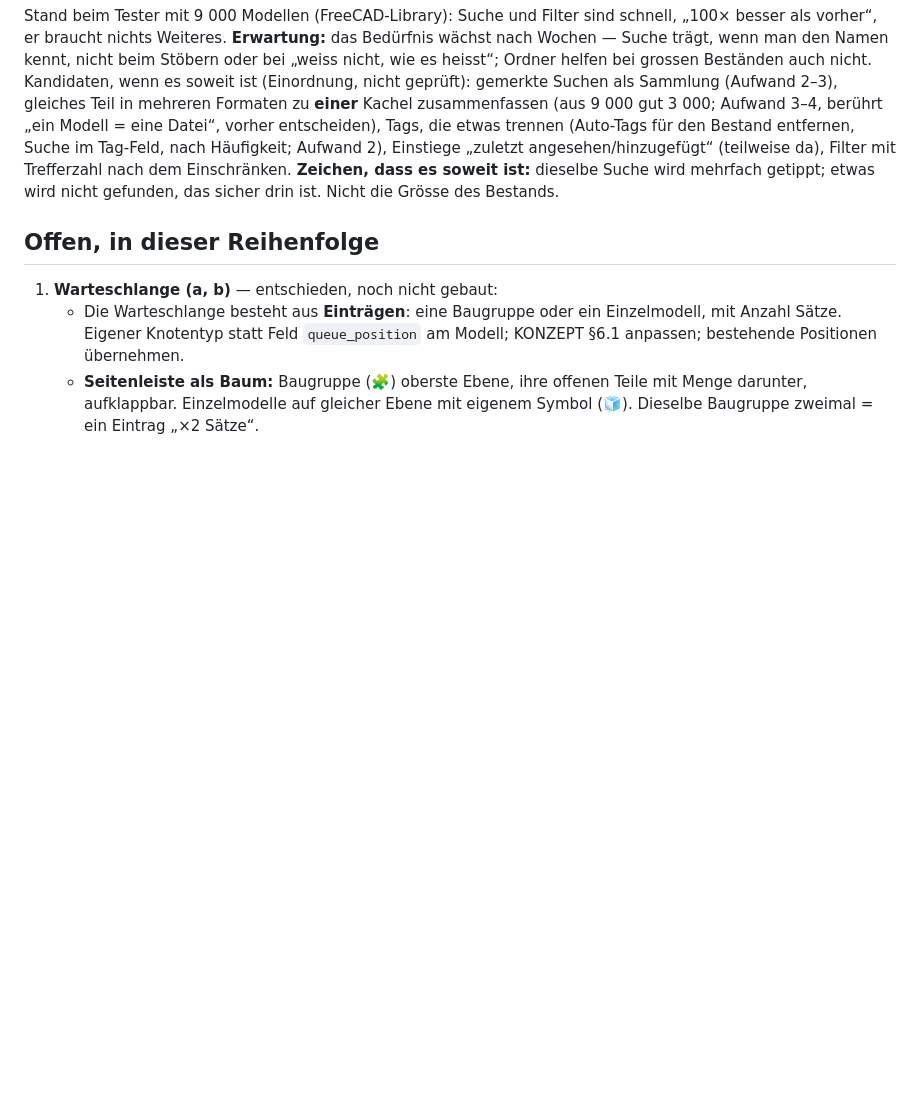
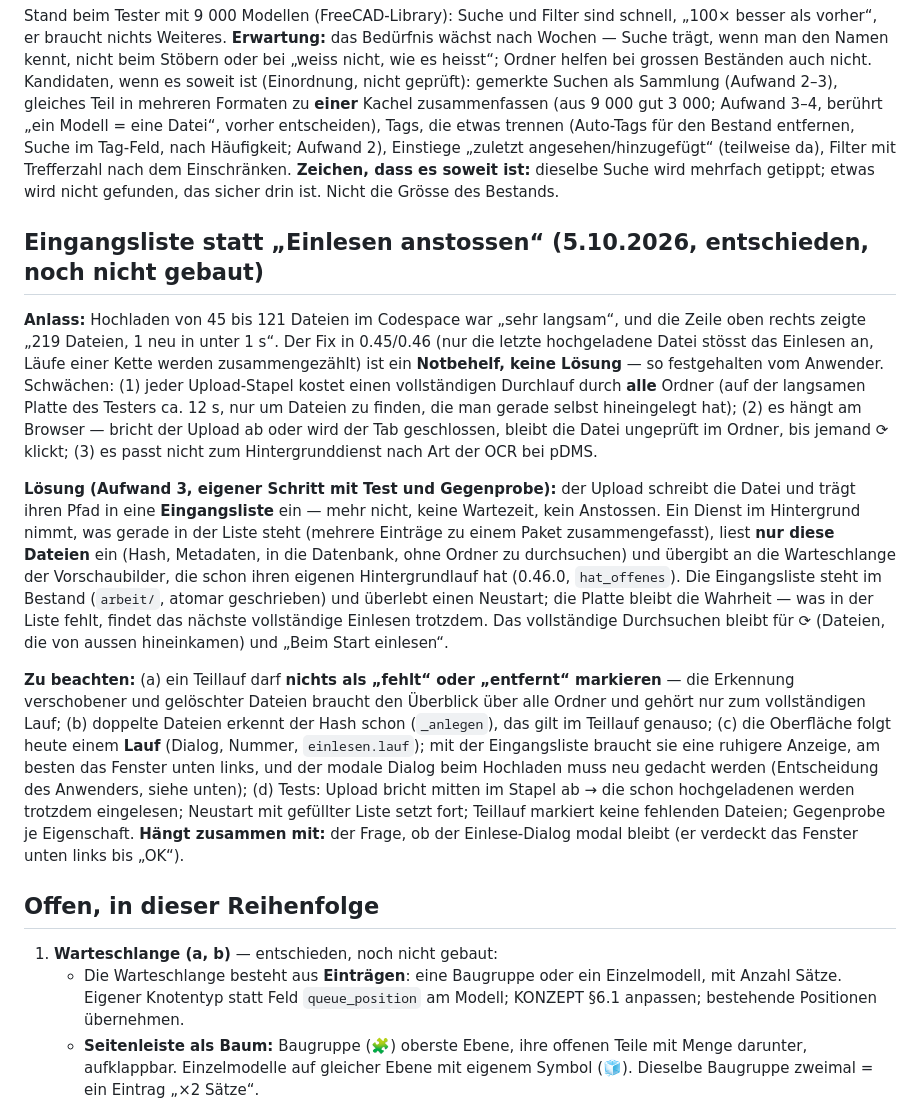
Before and after one commit to bireggbaum-beep/partAtlas, a Markdown page: OFFEN.md, the part around the change. Rendered like a GitHub page; blank space fills up the shorter version.

Commit message:
OFFEN: Eingangsliste statt Einlesen anstossen festgehalten (Notbehelf ist keine Lösung)
Co-Authored-By: Claude Sonnet 5.5 <noreply@anthropic.com>
Claude-Session: https://claude.ai/code/session_01KoNPDjZnerAmxhj7ryGirF

```diff
--- a/OFFEN.md
+++ b/OFFEN.md
@@ -631,6 +631,20 @@ gemerkte Suchen als Sammlung (Aufwand 2–3), gleiches Teil in mehreren Formaten
 Tags, die etwas trennen (Auto-Tags für den Bestand entfernen, Suche im Tag-Feld, nach Häufigkeit; Aufwand 2), Einstiege „zuletzt angesehen/hinzugefügt“ (teilweise da), Filter mit Trefferzahl nach dem Einschränken.
 **Zeichen, dass es soweit ist:** dieselbe Suche wird mehrfach getippt; etwas wird nicht gefunden, das sicher drin ist. Nicht die Grösse des Bestands.
 
+## Eingangsliste statt „Einlesen anstossen“ (5.10.2026, entschieden, noch nicht gebaut)
+
+**Anlass:** Hochladen von 45 bis 121 Dateien im Codespace war „sehr langsam“, und die Zeile oben rechts zeigte „219 Dateien, 1 neu in unter 1 s“. Der Fix in 0.45/0.46 (nur die letzte hochgeladene Datei stösst das Einlesen an,
+Läufe einer Kette werden zusammengezählt) ist ein **Notbehelf, keine Lösung** — so festgehalten vom Anwender. Schwächen: (1) jeder Upload-Stapel kostet einen vollständigen Durchlauf durch **alle** Ordner (auf der langsamen Platte des Testers ca. 12 s,
+nur um Dateien zu finden, die man gerade selbst hineingelegt hat); (2) es hängt am Browser — bricht der Upload ab oder wird der Tab geschlossen, bleibt die Datei ungeprüft im Ordner, bis jemand ⟳ klickt; (3) es passt nicht zum Hintergrunddienst nach Art der OCR bei pDMS.
+
+**Lösung (Aufwand 3, eigener Schritt mit Test und Gegenprobe):** der Upload schreibt die Datei und trägt ihren Pfad in eine **Eingangsliste** ein — mehr nicht, keine Wartezeit, kein Anstossen. Ein Dienst im Hintergrund nimmt, was gerade in der Liste steht (mehrere Einträge zu einem Paket
+zusammengefasst), liest **nur diese Dateien** ein (Hash, Metadaten, in die Datenbank, ohne Ordner zu durchsuchen) und übergibt an die Warteschlange der Vorschaubilder, die schon ihren eigenen Hintergrundlauf hat (0.46.0, `hat_offenes`). Die Eingangsliste steht im Bestand (`arbeit/`,
+atomar geschrieben) und überlebt einen Neustart; die Platte bleibt die Wahrheit — was in der Liste fehlt, findet das nächste vollständige Einlesen trotzdem. Das vollständige Durchsuchen bleibt für ⟳ (Dateien, die von aussen hineinkamen) und „Beim Start einlesen“.
+
+**Zu beachten:** (a) ein Teillauf darf **nichts als „fehlt“ oder „entfernt“ markieren** — die Erkennung verschobener und gelöschter Dateien braucht den Überblick über alle Ordner und gehört nur zum vollständigen Lauf; (b) doppelte Dateien erkennt der Hash schon (`_anlegen`), das gilt im Teillauf genauso;
+(c) die Oberfläche folgt heute einem **Lauf** (Dialog, Nummer, `einlesen.lauf`); mit der Eingangsliste braucht sie eine ruhigere Anzeige, am besten das Fenster unten links, und der modale Dialog beim Hochladen muss neu gedacht werden (Entscheidung des Anwenders, siehe unten);
+(d) Tests: Upload bricht mitten im Stapel ab → die schon hochgeladenen werden trotzdem eingelesen; Neustart mit gefüllter Liste setzt fort; Teillauf markiert keine fehlenden Dateien; Gegenprobe je Eigenschaft. **Hängt zusammen mit:** der Frage, ob der Einlese-Dialog modal bleibt (er verdeckt das Fenster unten links bis „OK“).
+
 ## Offen, in dieser Reihenfolge
 
 1. **Warteschlange (a, b)** — entschieden, noch nicht gebaut:
```
